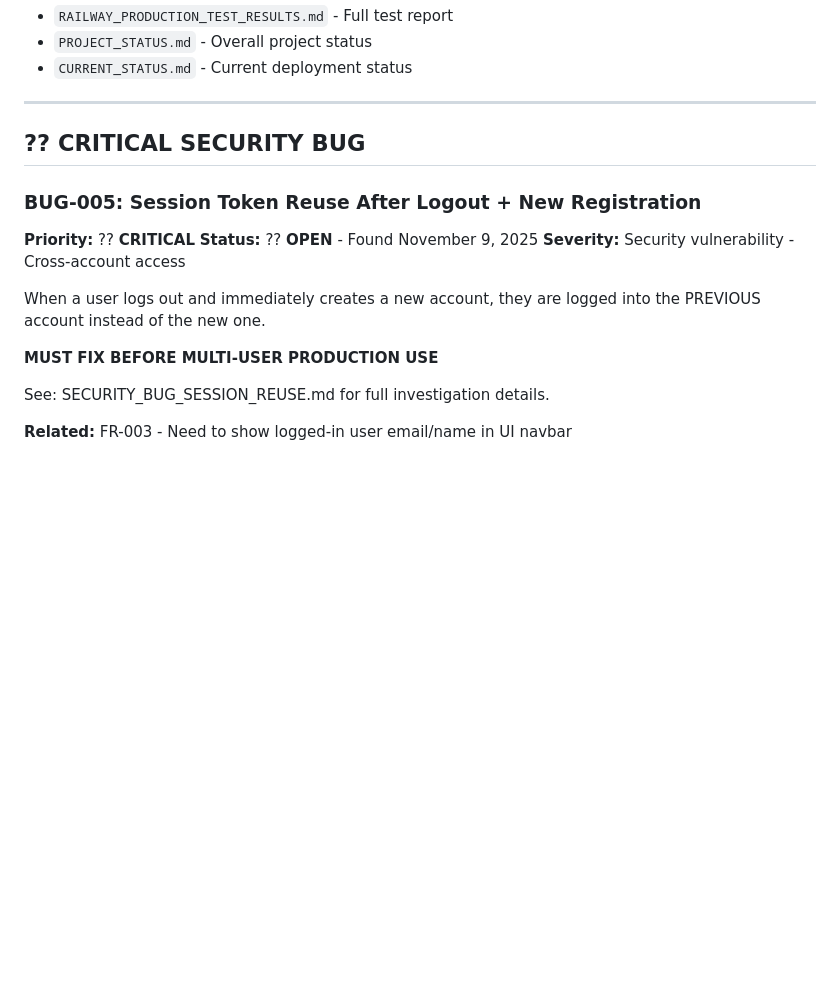
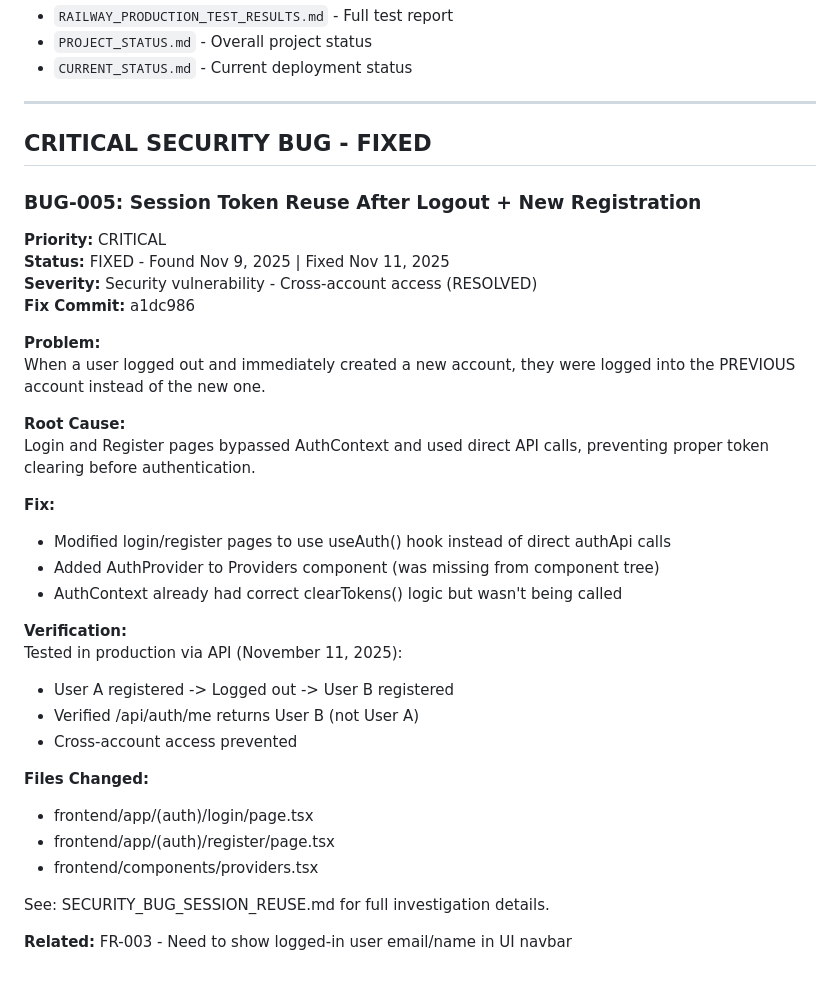
Before and after one commit to yagrima/media-feed, a Markdown page: KNOWN_BUGS.md, the part around the change. GitHub-like rendering; blank space fills up the shorter version.

Commit message:
docs: Fix KNOWN_BUGS.md formatting for BUG-005 FIXED status
Previous commit included SECURITY_BUG_SESSION_REUSE.md update but
KNOWN_BUGS.md edit failed due to emoji encoding. Fixed with PowerShell.

Co-authored-by: factory-droid[bot] <138933559+factory-droid[bot]@users.noreply.github.com>

```diff
--- a/KNOWN_BUGS.md
+++ b/KNOWN_BUGS.md
@@ -369,16 +369,35 @@ The `> 0` check is sufficient and returns a proper boolean.
 
 ---
 
-## ?? CRITICAL SECURITY BUG
+## CRITICAL SECURITY BUG - FIXED
 
 ### BUG-005: Session Token Reuse After Logout + New Registration
-**Priority:** ?? **CRITICAL**
-**Status:** ?? **OPEN** - Found November 9, 2025
-**Severity:** Security vulnerability - Cross-account access
+**Priority:** CRITICAL
+**Status:** FIXED - Found Nov 9, 2025 | Fixed Nov 11, 2025
+**Severity:** Security vulnerability - Cross-account access (RESOLVED)
+**Fix Commit:** a1dc986
 
-When a user logs out and immediately creates a new account, they are logged into the PREVIOUS account instead of the new one.
+**Problem:**
+When a user logged out and immediately created a new account, they were logged into the PREVIOUS account instead of the new one.
 
-**MUST FIX BEFORE MULTI-USER PRODUCTION USE**
+**Root Cause:**
+Login and Register pages bypassed AuthContext and used direct API calls, preventing proper token clearing before authentication.
+
+**Fix:**
+- Modified login/register pages to use useAuth() hook instead of direct authApi calls
+- Added AuthProvider to Providers component (was missing from component tree)
+- AuthContext already had correct clearTokens() logic but wasn't being called
+
+**Verification:**
+Tested in production via API (November 11, 2025):
+- User A registered -> Logged out -> User B registered
+- Verified /api/auth/me returns User B (not User A)
+- Cross-account access prevented
+
+**Files Changed:**
+- frontend/app/(auth)/login/page.tsx
+- frontend/app/(auth)/register/page.tsx
+- frontend/components/providers.tsx
 
 See: SECURITY_BUG_SESSION_REUSE.md for full investigation details.
 
```
